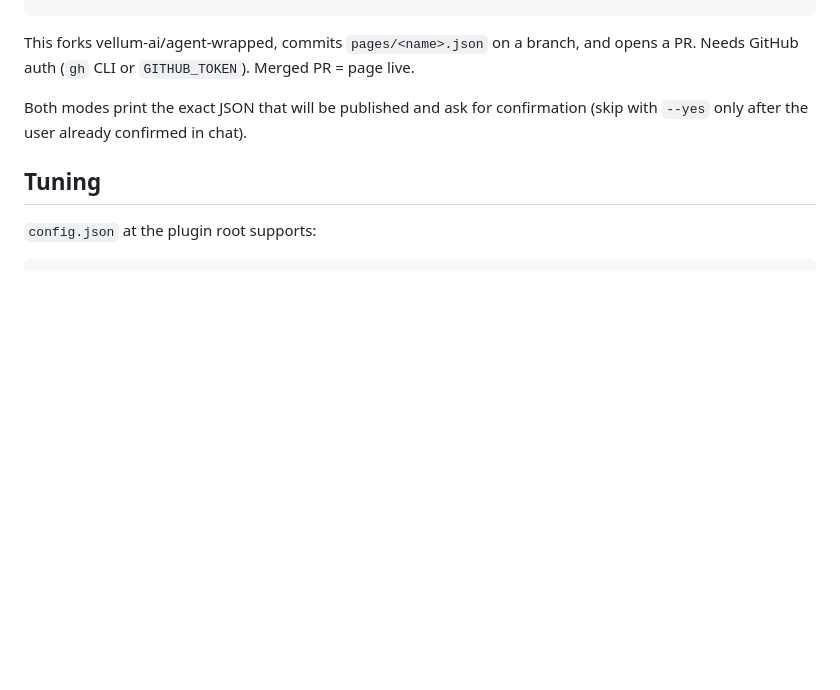
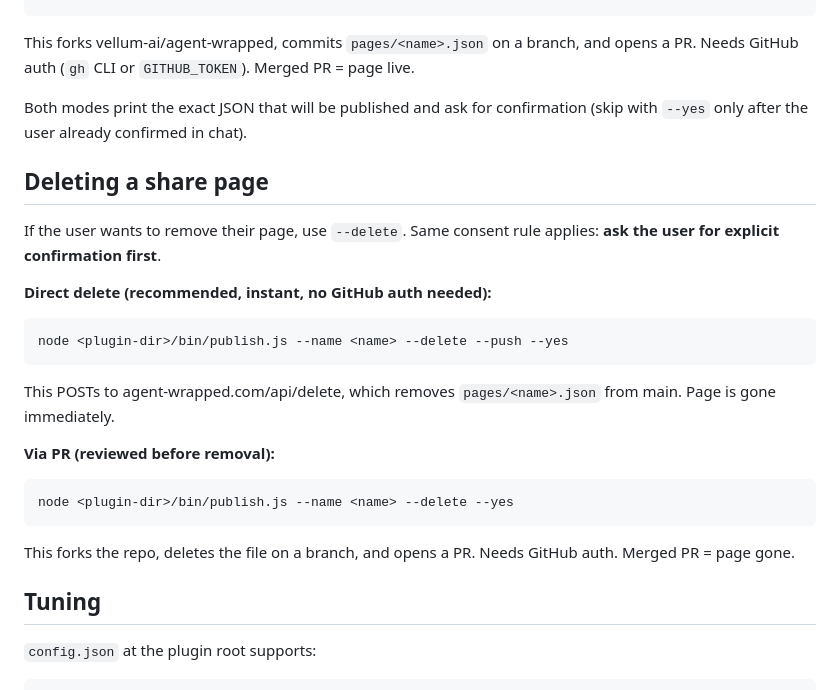
Before and after one commit to vellum-ai/agent-wrapped, a Markdown page: skills/agent-wrapped/SKILL.md, the part around the change. GitHub-like rendering; blank space fills up the shorter version.

Commit message:
feat: add --delete mode to publish.js + docs

````diff
--- a/skills/agent-wrapped/SKILL.md
+++ b/skills/agent-wrapped/SKILL.md
@@ -88,6 +88,26 @@ This forks vellum-ai/agent-wrapped, commits `pages/<name>.json` on a branch, and
 
 Both modes print the exact JSON that will be published and ask for confirmation (skip with `--yes` only after the user already confirmed in chat).
 
+## Deleting a share page
+
+If the user wants to remove their page, use `--delete`. Same consent rule applies: **ask the user for explicit confirmation first**.
+
+**Direct delete (recommended, instant, no GitHub auth needed):**
+
+```
+node <plugin-dir>/bin/publish.js --name <name> --delete --push --yes
+```
+
+This POSTs to agent-wrapped.com/api/delete, which removes `pages/<name>.json` from main. Page is gone immediately.
+
+**Via PR (reviewed before removal):**
+
+```
+node <plugin-dir>/bin/publish.js --name <name> --delete --yes
+```
+
+This forks the repo, deletes the file on a branch, and opens a PR. Needs GitHub auth. Merged PR = page gone.
+
 ## Tuning
 
 `config.json` at the plugin root supports:
````
